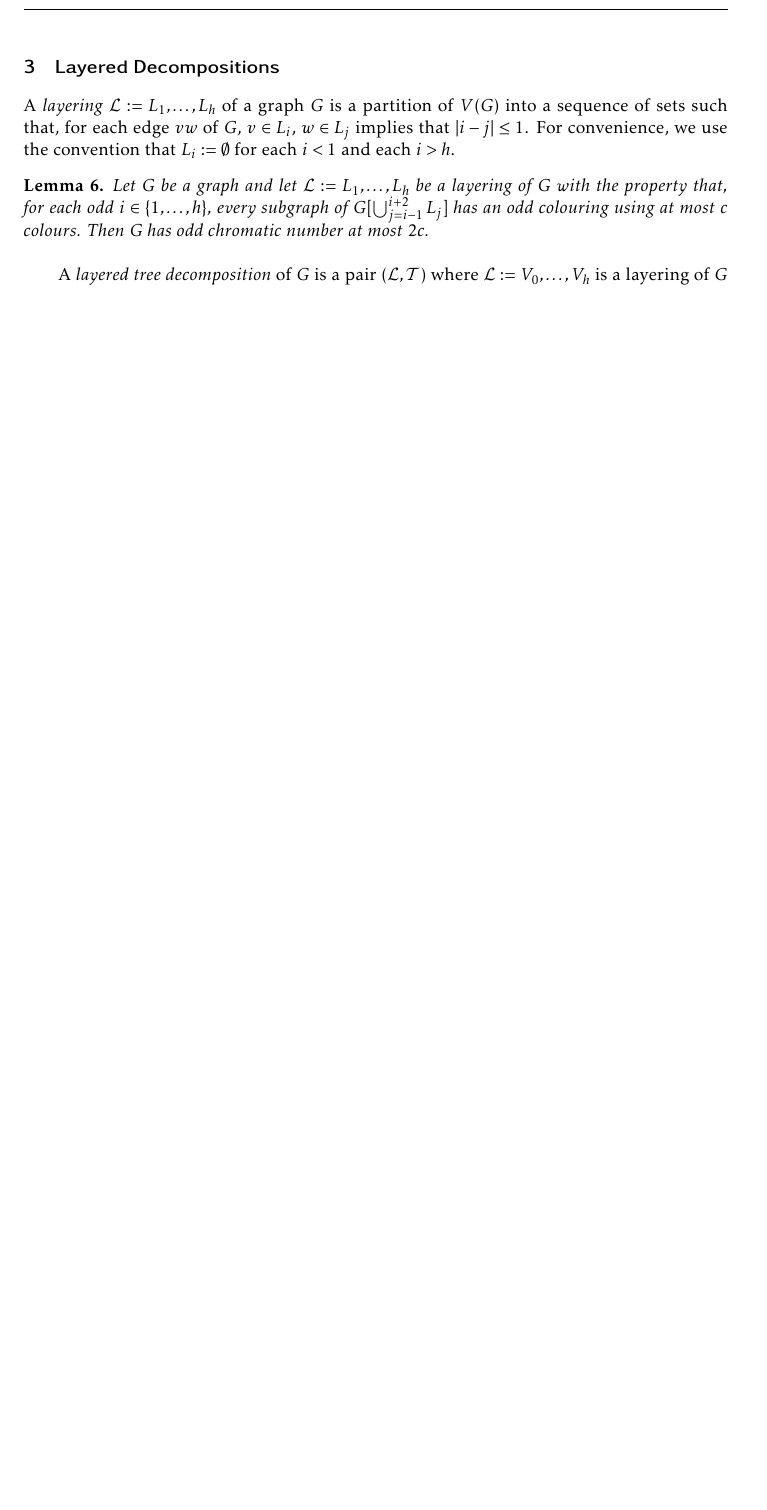
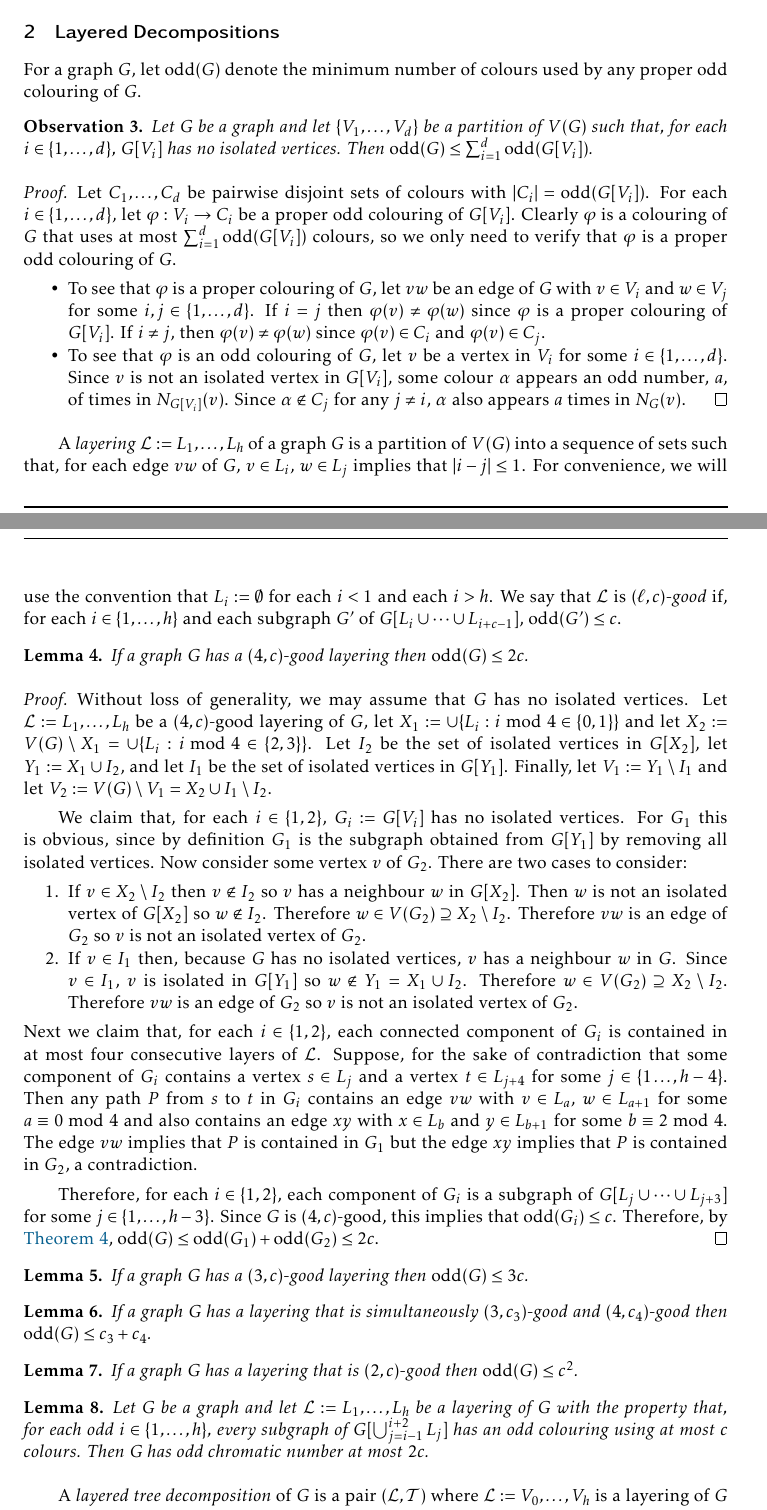
Before and after one commit to patmorin/odd, a LaTeX document (odd.tex): part of page 5 of 6 before the commit and two parts of pages 2 and 3 of 7 after it, the two joined at a grey line, cut so that both start at the same text, the shorter picture padded with empty space. Compiled offline with pdfLaTeX.

Commit message:
Working......

```diff
--- a/odd.tex
+++ b/odd.tex
@@ -20,13 +20,6 @@
 
 \usepackage[longnamesfirst,numbers,sort&compress]{natbib}
 
-\newcommand{\Rho}{\mathrm{P}}
-
-% \newcommand{\harpoon}{\overset{\rightharpoonup}}
-\newcommand{\qa}{\overset{\rightharpoonup}{\varphi}}
-\newcommand{\qb}{\overset{\rightharpoondown}{\varphi}}
-\newcommand{\qap}{\overset{\rightharpoonup}{\sigma}}
-\newcommand{\qbp}{\overset{\rightharpoondown}{\sigma}}
 
 \usepackage[mathlines]{lineno}
 \setlength{\linenumbersep}{2em}
@@ -52,10 +45,6 @@
 }
 
 
-\newcommand{\coloured}[2]{{\color{#1}{#2}}}
-\newenvironment{colourblock}[1]{\color{#1}}{}
-
-\newcommand{\condref}[1]{(C\ref{#1})}
 
 % Taken from
 % https://tex.stackexchange.com/questions/42726/align-but-show-one-equation-number-at-the-end
@@ -92,7 +73,6 @@
 
 \usepackage{tabularx}
 
-\DeclareMathOperator{\odd}{odd}
 
 \begin{document}
 
@@ -146,3 +126,66 @@ Combining this with \cref{new_result}, we immediate obtain the following corolla
 \begin{cor}
   Every $k$-planar graph $G$ has a proper odd colouring that uses $O(k^5)$ colours.
 \end{cor}
+
+
+
+\section{Layered Decompositions}
+
+For a graph $G$, let $\odd(G)$ denote the minimum number of colours used by any proper odd colouring of $G$.
+
+\begin{obs}
+  Let $G$ be a graph and let $\{V_1,\ldots,V_d\}$ be a partition of $V(G)$ such that, for each $i\in\{1,\ldots,d\}$, $G[V_i]$ has no isolated vertices.  Then $\odd(G) \le \sum_{i=1}^d \odd(G[V_i])$.
+\end{obs}
+
+\begin{proof}
+  Let $C_1,\ldots,C_d$ be pairwise disjoint sets of colours with $|C_i|=\odd(G[V_i])$.  For each $i\in\{1,\ldots,d\}$, let $\varphi:V_i\to C_i$ be a proper odd colouring of $G[V_i]$.  Clearly $\varphi$ is a colouring of $G$ that uses at most $\sum_{i=1}^d \odd(G[V_i])$ colours, so we only need to verify that $\varphi$ is a proper odd colouring of $G$.
+  \begin{compactitem}
+    \item To see that $\varphi$ is a proper colouring of $G$, let $vw$ be an edge of $G$ with $v\in V_i$ and $w\in V_j$ for some $i,j\in\{1,\ldots,d\}$. If $i=j$ then $\varphi(v)\neq\varphi(w)$ since $\varphi$ is a proper colouring of $G[V_i]$.  If $i\neq j$, then $\varphi(v)\neq\varphi(w)$ since $\varphi(v)\in C_i$ and $\varphi(v)\in C_j$.
+
+    \item To see that $\varphi$ is an odd colouring of $G$, let $v$ be a vertex in $V_i$ for some $i\in\{1,\ldots,d\}$.   Since $v$ is not an isolated vertex in $G[V_i]$, some colour $\alpha$ appears an odd number, $a$, of times in $N_{G[V_i]}(v)$.  Since $\alpha\not\in C_j$ for any $j\neq i$, $\alpha$ also appears $a$ times in $N_G(v)$. \qedhere
+  \end{compactitem}
+\end{proof}
+
+
+A \emph{layering} $\mathcal{L}:=L_1,\ldots,L_h$ of a graph $G$ is a partition of $V(G)$ into a sequence of sets such that, for each edge $vw$ of $G$, $v\in L_i$, $w\in L_j$ implies that $|i-j|\le 1$.  For convenience, we will use the convention that $L_i:=\emptyset$ for each $i < 1$ and each $i> h$.  We say that $\mathcal{L}$ is \emph{$(\ell,c)$-good} if, for each $i\in\{1,\ldots,h\}$ and each subgraph $G'$ of $G[L_i\cup\cdots\cup L_{i+c-1}]$, $\odd(G')\le c$.
+
+\begin{lem}\label{partition}
+  If a graph $G$ has a $(4,c)$-good layering then $\odd(G)\le 2c$.
+\end{lem}
+
+\begin{proof}
+  Without loss of generality, we may assume that $G$ has no isolated vertices.
+  Let $\mathcal{L}:=L_1,\ldots,L_h$ be a $(4,c)$-good layering of $G$,
+  let $X_1:=\cup\{L_i:i\bmod 4\in\{0,1\}\}$ and let $X_2:=V(G)\setminus X_1=\cup\{L_i:i\bmod 4\in\{2,3\}\}$.  Let $I_2$ be the set of isolated vertices in $G[X_2]$, let $Y_1:=X_1\cup I_2$, and let $I_1$ be the set of isolated vertices in $G[Y_1]$.  Finally, let $V_1:=Y_1\setminus I_1$ and let $V_2:=V(G)\setminus V_1=X_2\cup I_1\setminus I_2$.
+
+  We claim that, for each $i\in\{1,2\}$, $G_i:=G[V_i]$ has no isolated vertices. For $G_1$ this is obvious, since by definition $G_1$ is the subgraph obtained from $G[Y_1]$ by removing all isolated vertices.  Now consider some vertex $v$ of $G_2$. There are two cases to consider:
+  \begin{compactenum}
+    \item If $v\in X_2\setminus I_2$ then $v\not\in I_2$ so $v$ has a neighbour $w$ in $G[X_2]$.  Then $w$ is not an isolated vertex of $G[X_2]$ so $w\not\in I_2$.  Therefore $w\in V(G_2)\supseteq X_2\setminus I_2$. Therefore $vw$ is an edge of $G_2$ so $v$ is not an isolated vertex of $G_2$.
+    \item If $v\in I_1$ then, because $G$ has no isolated vertices, $v$ has a neighbour $w$ in $G$.  Since $v\in I_1$, $v$ is isolated in $G[Y_1]$ so $w\not\in Y_1= X_1\cup I_2$. Therefore $w\in V(G_2)\supseteq X_2\setminus I_2$.  Therefore $vw$ is an edge of $G_2$ so $v$ is not an isolated vertex of $G_2$.
+  \end{compactenum}
+  Next we claim that, for each $i\in\{1,2\}$, each connected component of $G_i$ is contained in at most four consecutive layers of $\mathcal{L}$.  Suppose, for the sake of contradiction that some component of $G_i$ contains a vertex $s\in L_j$ and a vertex $t\in L_{j+4}$ for some $j\in\{1\ldots,h-4\}$.  Then any path $P$ from $s$ to $t$ in $G_i$ contains an edge $vw$ with $v\in L_a$, $w\in L_{a+1}$ for some $a\equiv 0\bmod 4$ and also contains an edge $xy$ with $x\in L_b$ and $y\in L_{b+1}$ for some $b\equiv 2\bmod 4$.  The edge $vw$ implies that $P$ is contained in $G_1$ but the edge $xy$ implies that $P$ is contained in $G_2$, a contradiction.
+
+  Therefore, for each $i\in\{1,2\}$, each component of $G_i$ is a subgraph of $G[L_j\cup\cdots\cup L_{j+3}]$ for some $j\in\{1,\ldots,h-3\}$.  Since $G$ is $(4,c)$-good, this implies that $\odd(G_i)\le c$.  Therefore, by \cref{partition}, $\odd(G)\le \odd(G_1)+\odd(G_2)\le 2c$.
+\end{proof}
+
+\begin{lem}
+  If a graph $G$ has a $(3,c)$-good layering then $\odd(G)\le 3c$.
+\end{lem}
+
+\begin{lem}
+  If a graph $G$ has a layering that is simultaneously $(3,c_3)$-good and $(4,c_4)$-good then $\odd(G)\le c_3+c_4$.
+\end{lem}
+
+
+\begin{lem}
+  If a graph $G$ has a layering that is $(2,c)$-good then $\odd(G)\le c^2$.
+\end{lem}
+
+
+
+
+\begin{lem}\label{four_layer}
+  Let $G$ be a graph and let $\mathcal{L}:=L_1,\ldots,L_h$ be a layering of $G$ with the property that, for each odd $i\in\{1,\ldots,h\}$, every subgraph of $G[\bigcup_{j=i-1}^{i+2}L_{j}]$ has an odd colouring using at most $c$ colours. Then $G$ has odd chromatic number at most $2c$.
+\end{lem}
+
+A \emph{layered tree decomposition} of $G$ is a pair $(\mathcal{L},\mathcal{T})$ where $\mathcal{L}:=V_0,\ldots,V_h$ is a layering of $G$ and $\mathcal{T}:=(B_x:x\in V(T))$ is a tree decomposition of $G$.  The \emph{width} of $(\mathcal{L},\mathcal{T})$ is $\max\{|L_j\cap B_x|:j,x\in\{0,\ldots,h\}\times V(T)\}$.  The \emph{layered treewidth} of $G$ is the minimum width over all possible layered tree decompositions of $G$.
@@ -148,0 +200 @@ Combining this with \cref{new_result}, we immediate obtain the following corolla
+\end{proof}
@@ -234,12 +308,3 @@ These changes prove the following variation of \cref{new_result}:
   Let $H$ be a $t$-tree, let $I$ be a graph of maximum-degree $\Delta$, and let $G$ be a subgraph of $H\boxtimes I$.  The $G$ has a proper odd colouring using at most $(\Delta^2+\Delta)(t+1)+2t+1$ colours.
 \end{thm}
 
-\section{Layered Decompositions}
-
-A \emph{layering} $\mathcal{L}:=L_1,\ldots,L_h$ of a graph $G$ is a partition of $V(G)$ into a sequence of sets such that, for each edge $vw$ of $G$, $v\in L_i$, $w\in L_j$ implies that $|i-j|\le 1$.  For convenience, we use the convention that $L_i:=\emptyset$ for each $i < 1$ and each $i> h$.
-
-\begin{lem}\label{four_layer}
-  Let $G$ be a graph and let $\mathcal{L}:=L_1,\ldots,L_h$ be a layering of $G$ with the property that, for each odd $i\in\{1,\ldots,h\}$, every subgraph of $G[\bigcup_{j=i-1}^{i+2}L_{j}]$ has an odd colouring using at most $c$ colours. Then $G$ has odd chromatic number at most $2c$.
-\end{lem}
-
-A \emph{layered tree decomposition} of $G$ is a pair $(\mathcal{L},\mathcal{T})$ where $\mathcal{L}:=V_0,\ldots,V_h$ is a layering of $G$ and $\mathcal{T}:=(B_x:x\in V(T))$ is a tree decomposition of $G$.  The \emph{width} of $(\mathcal{L},\mathcal{T})$ is $\max\{|L_j\cap B_x|:j,x\in\{0,\ldots,h\}\times V(T)\}$.  The \emph{layered treewidth} of $G$ is the minimum width over all possible layered tree decompositions of $G$.
```
Also changed, not shown: odd.tex (71 more changed lines).
